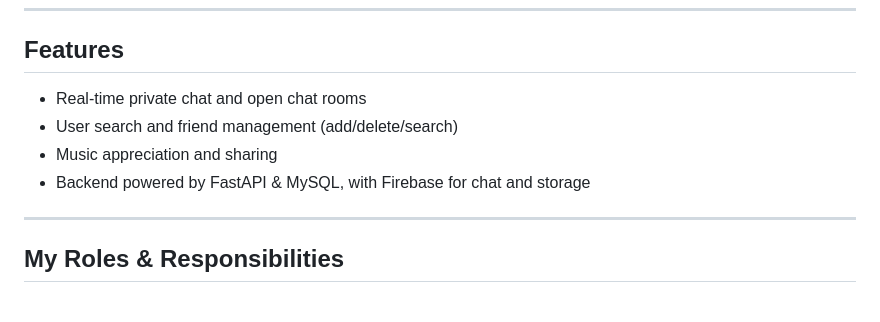
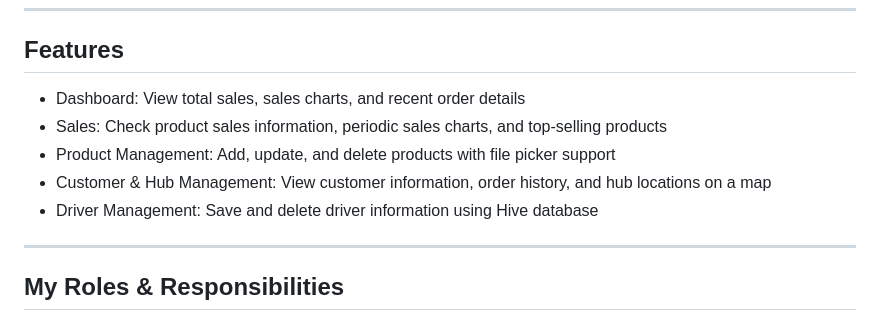
Before and after one commit to terryhyuk/LuckDepot, a Markdown page: README.md, the part around the change. GitHub-like rendering.

```diff
--- a/README.md
+++ b/README.md
@@ -91,10 +91,11 @@ Key features include delivery date prediction, product search using images, prod
 
 ## Features
 
-- Real-time private chat and open chat rooms
-- User search and friend management (add/delete/search)
-- Music appreciation and sharing
-- Backend powered by FastAPI & MySQL, with Firebase for chat and storage
+- Dashboard: View total sales, sales charts, and recent order details
+- Sales: Check product sales information, periodic sales charts, and top-selling products
+- Product Management: Add, update, and delete products with file picker support
+- Customer & Hub Management: View customer information, order history, and hub locations on a map
+- Driver Management: Save and delete driver information using Hive database
 
 ---
 
```
